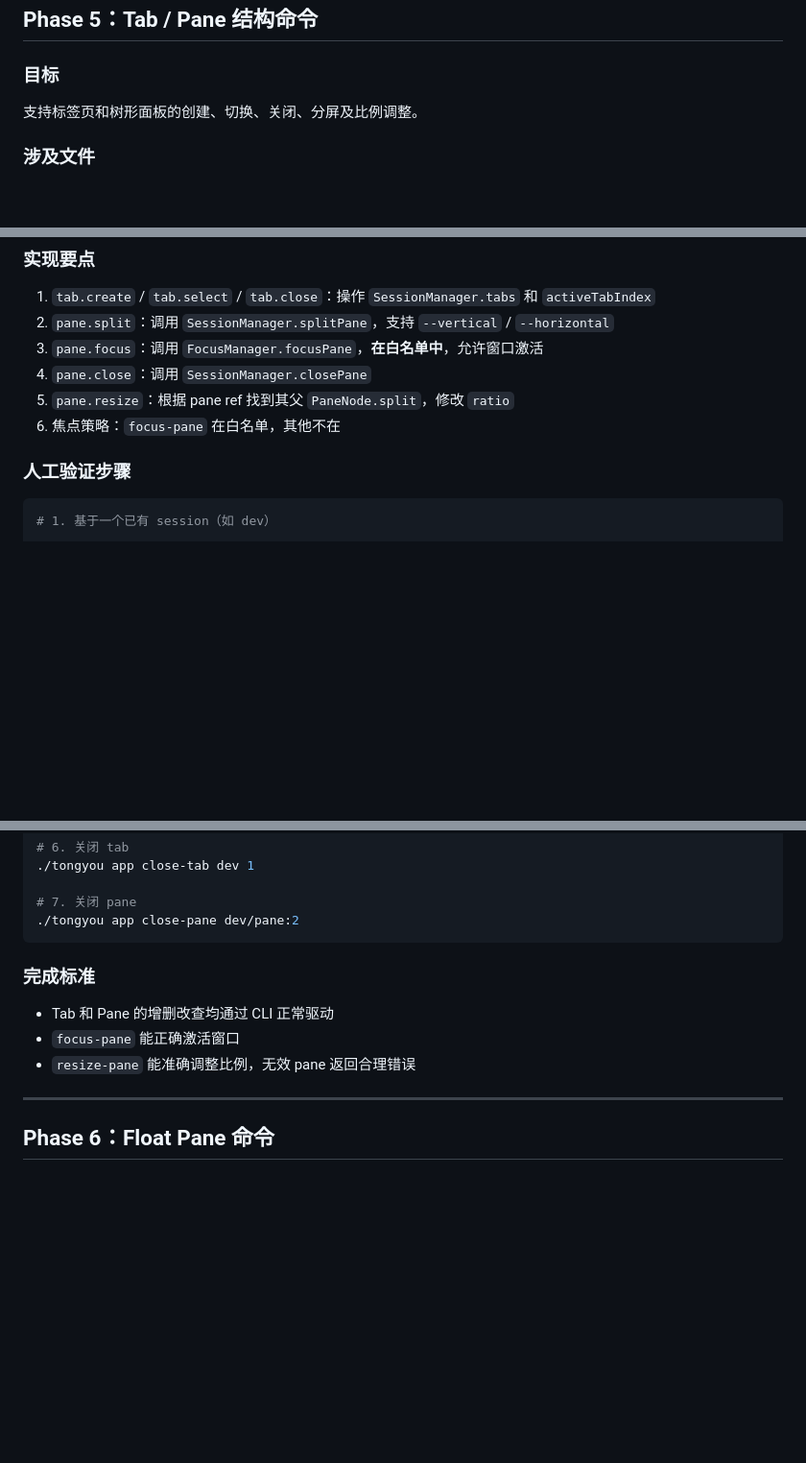
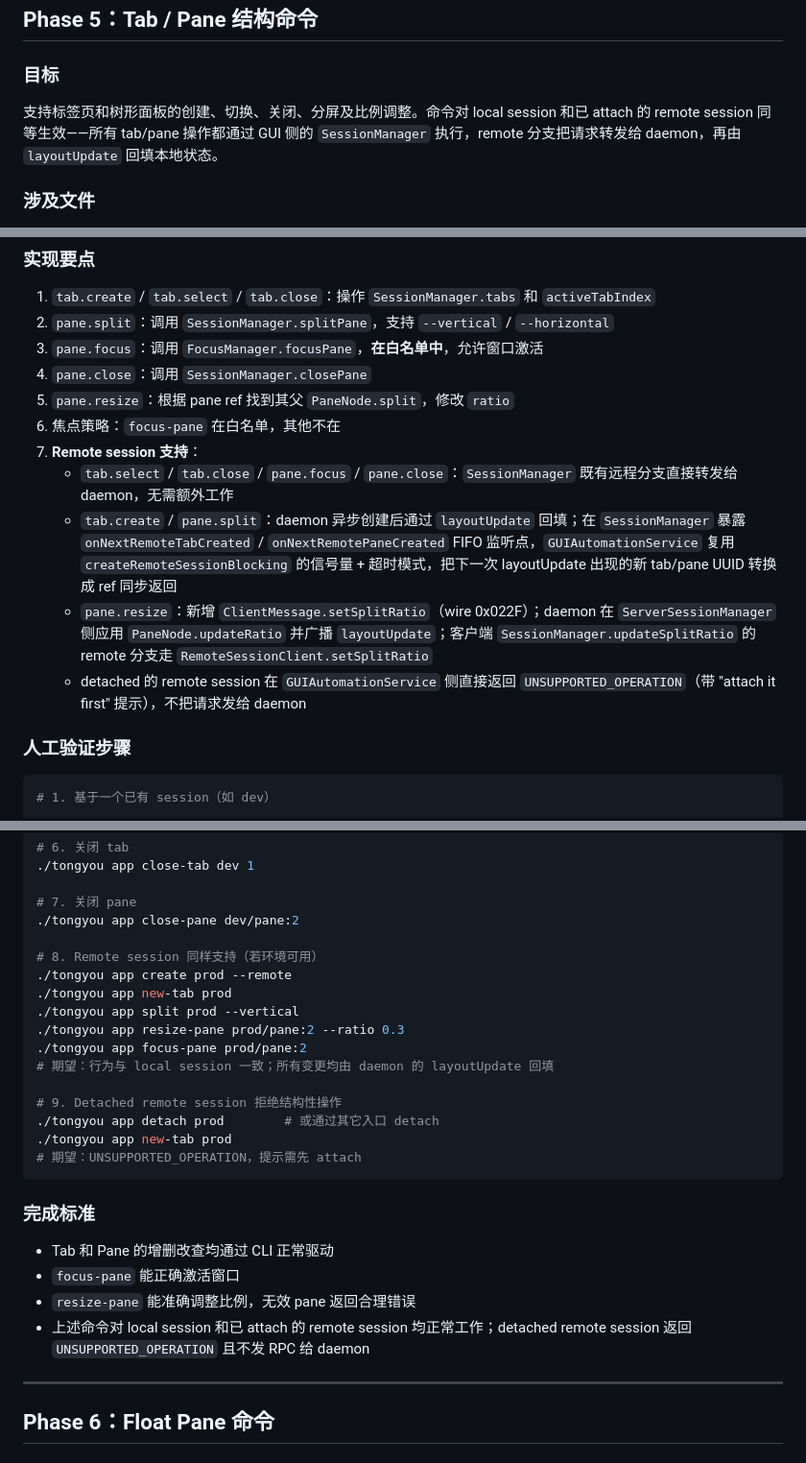
Before and after one commit to Airead/TongYou, a Markdown page: dev/plan/script-automation-implementation-phases.md, 3 parts joined by grey strips. Shown at 96% size. Drawn GitHub-style; blank space fills up the shorter version.

Commit message:
docs(automation): document Phase 5 remote-mode support
Phase 5 now covers remote sessions end-to-end: note the FIFO
layoutUpdate bridge for tab.create/pane.split, the new setSplitRatio
wire message for pane.resize, and the detached-session guard. Also
add remote verification steps to the manual checklist.

````diff
--- a/dev/plan/script-automation-implementation-phases.md
+++ b/dev/plan/script-automation-implementation-phases.md
@@ -418,7 +418,7 @@ for i in 1 2 3; do ./tongyou app list; done
 ## Phase 5：Tab / Pane 结构命令
 
 ### 目标
-支持标签页和树形面板的创建、切换、关闭、分屏及比例调整。
+支持标签页和树形面板的创建、切换、关闭、分屏及比例调整。命令对 local session 和已 attach 的 remote session 同等生效——所有 tab/pane 操作都通过 GUI 侧的 `SessionManager` 执行，remote 分支把请求转发给 daemon，再由 `layoutUpdate` 回填本地状态。
 
 ### 涉及文件
 - `GUIAutomationServer.swift`（新增 tab/pane 结构命令）
@@ -432,6 +432,11 @@ for i in 1 2 3; do ./tongyou app list; done
 4. `pane.close`：调用 `SessionManager.closePane`
 5. `pane.resize`：根据 pane ref 找到其父 `PaneNode.split`，修改 `ratio`
 6. 焦点策略：`focus-pane` 在白名单，其他不在
+7. **Remote session 支持**：
+   - `tab.select` / `tab.close` / `pane.focus` / `pane.close`：`SessionManager` 既有远程分支直接转发给 daemon，无需额外工作
+   - `tab.create` / `pane.split`：daemon 异步创建后通过 `layoutUpdate` 回填；在 `SessionManager` 暴露 `onNextRemoteTabCreated` / `onNextRemotePaneCreated` FIFO 监听点，`GUIAutomationService` 复用 `createRemoteSessionBlocking` 的信号量 + 超时模式，把下一次 layoutUpdate 出现的新 tab/pane UUID 转换成 ref 同步返回
+   - `pane.resize`：新增 `ClientMessage.setSplitRatio`（wire 0x022F）；daemon 在 `ServerSessionManager` 侧应用 `PaneNode.updateRatio` 并广播 `layoutUpdate`；客户端 `SessionManager.updateSplitRatio` 的 remote 分支走 `RemoteSessionClient.setSplitRatio`
+   - detached 的 remote session 在 `GUIAutomationService` 侧直接返回 `UNSUPPORTED_OPERATION`（带 "attach it first" 提示），不把请求发给 daemon
 
 ### 人工验证步骤
 ```bash
@@ -456,12 +461,26 @@ for i in 1 2 3; do ./tongyou app list; done
 
 # 7. 关闭 pane
 ./tongyou app close-pane dev/pane:2
+
+# 8. Remote session 同样支持（若环境可用）
+./tongyou app create prod --remote
+./tongyou app new-tab prod
+./tongyou app split prod --vertical
+./tongyou app resize-pane prod/pane:2 --ratio 0.3
+./tongyou app focus-pane prod/pane:2
+# 期望：行为与 local session 一致；所有变更均由 daemon 的 layoutUpdate 回填
+
+# 9. Detached remote session 拒绝结构性操作
+./tongyou app detach prod        # 或通过其它入口 detach
+./tongyou app new-tab prod
+# 期望：UNSUPPORTED_OPERATION，提示需先 attach
 ```
 
 ### 完成标准
 - Tab 和 Pane 的增删改查均通过 CLI 正常驱动
 - `focus-pane` 能正确激活窗口
 - `resize-pane` 能准确调整比例，无效 pane 返回合理错误
+- 上述命令对 local session 和已 attach 的 remote session 均正常工作；detached remote session 返回 `UNSUPPORTED_OPERATION` 且不发 RPC 给 daemon
 
 ---
 
````
